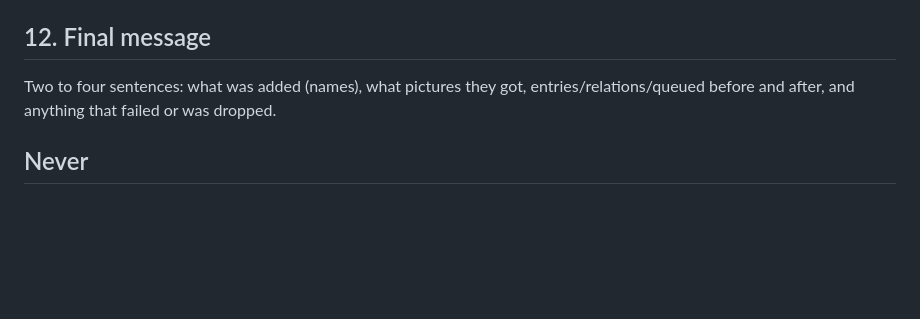
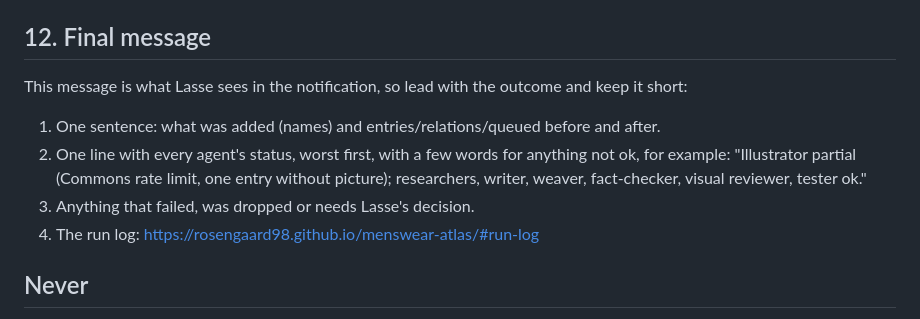
Before and after one commit to rosengaard98/menswear-atlas, a Markdown page: ORCHESTRATOR.md, the part around the change. Drawn GitHub-style; blank space fills up the shorter version.

Commit message:
Curator's final message: outcome, one status line per agent, run log link
Co-Authored-By: Claude Opus 5.5 <noreply@anthropic.com>
Claude-Session: https://claude.ai/code/session_01WcR4dSJbzVTxEgKdKfFbK9

```diff
--- a/ORCHESTRATOR.md
+++ b/ORCHESTRATOR.md
@@ -99,7 +99,12 @@ Then put the commit's sha into the run log's `commit` field, commit that one-lin
 
 ## 12. Final message
 
-Two to four sentences: what was added (names), what pictures they got, entries/relations/queued before and after, and anything that failed or was dropped.
+This message is what Lasse sees in the notification, so lead with the outcome and keep it short:
+
+1. One sentence: what was added (names) and entries/relations/queued before and after.
+2. One line with every agent's status, worst first, with a few words for anything not ok, for example: "Illustrator partial (Commons rate limit, one entry without picture); researchers, writer, weaver, fact-checker, visual reviewer, tester ok."
+3. Anything that failed, was dropped or needs Lasse's decision.
+4. The run log: https://rosengaard98.github.io/menswear-atlas/#run-log
 
 ## Never
 
```
